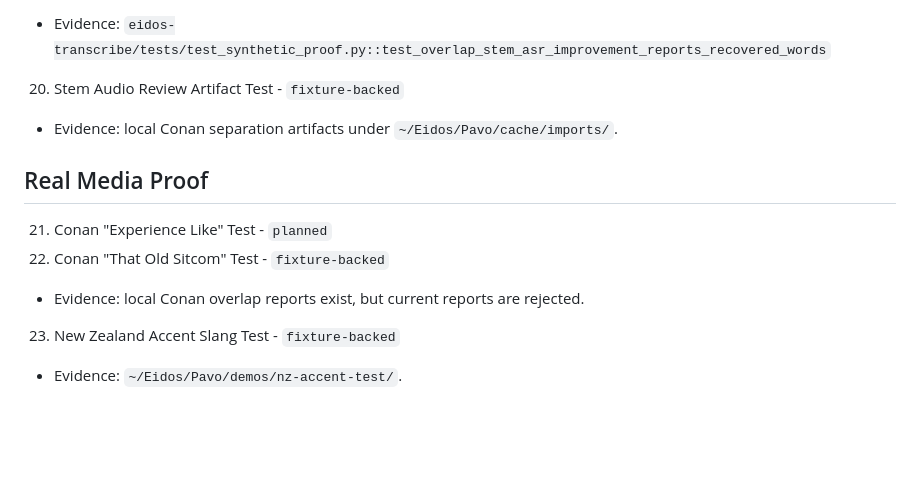
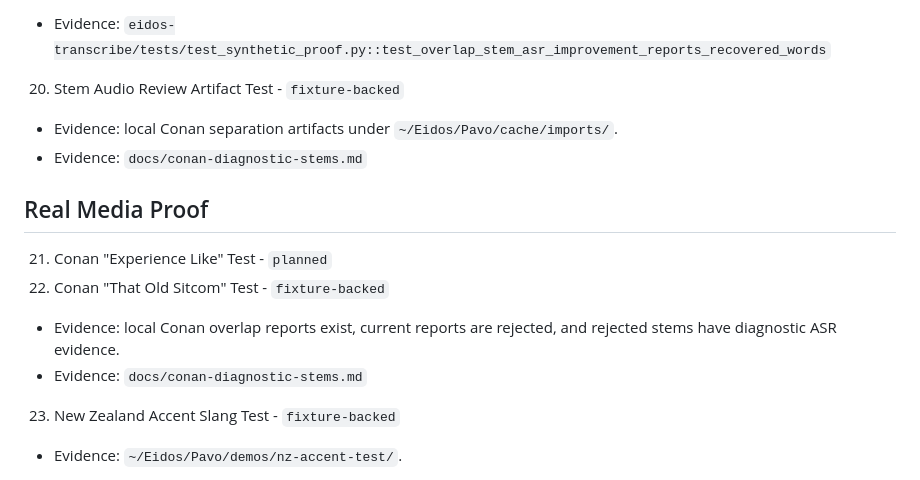
Before and after one commit to eidos-agi/pavo, a Markdown page: docs/proof-matrix.md, the part around the change. Rendered like a GitHub page; blank space fills up the shorter version.

Commit message:
Document Conan diagnostic stem ASR

```diff
--- a/docs/proof-matrix.md
+++ b/docs/proof-matrix.md
@@ -60,12 +60,14 @@ Status values:
    - Evidence: `eidos-transcribe/tests/test_synthetic_proof.py::test_overlap_stem_asr_improvement_reports_recovered_words`
 20. Stem Audio Review Artifact Test - `fixture-backed`
    - Evidence: local Conan separation artifacts under `~/Eidos/Pavo/cache/imports/`.
+   - Evidence: `docs/conan-diagnostic-stems.md`
 
 ## Real Media Proof
 
 21. Conan "Experience Like" Test - `planned`
 22. Conan "That Old Sitcom" Test - `fixture-backed`
-   - Evidence: local Conan overlap reports exist, but current reports are rejected.
+   - Evidence: local Conan overlap reports exist, current reports are rejected, and rejected stems have diagnostic ASR evidence.
+   - Evidence: `docs/conan-diagnostic-stems.md`
 23. New Zealand Accent Slang Test - `fixture-backed`
    - Evidence: `~/Eidos/Pavo/demos/nz-accent-test/`.
 24. Plaud Real Recording Test - `fixture-backed`
```
Also changed, not shown: docs/conan-diagnostic-stems.md (added, +74 -0 lines), docs/media-tests.md (+1 -0 lines).
